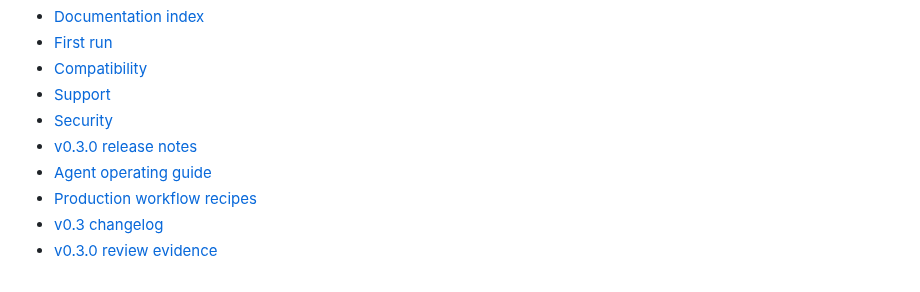
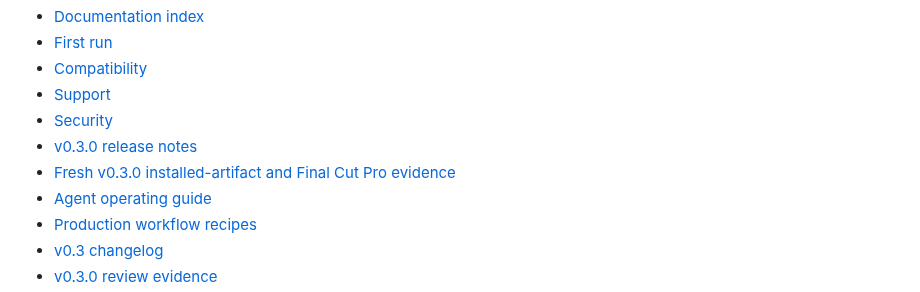
Before and after one commit to dreliq9/fcp-mcp, a Markdown page: README.md, the part around the change. GitHub-like rendering.

```diff
--- a/README.md
+++ b/README.md
@@ -27,6 +27,7 @@ Start here:
 - [Support](SUPPORT.md)
 - [Security](SECURITY.md)
 - [v0.3.0 release notes](docs/releases/v0.3.0.md)
+- [Fresh v0.3.0 installed-artifact and Final Cut Pro evidence](docs/releases/v0.3.0.md)
 - [Agent operating guide](LLM_GUIDE.md)
 - [Production workflow recipes](WORKFLOWS.md)
 - [v0.3 changelog](CHANGELOG.md)
```
Also changed, not shown: docs/README.md (+1 -0 lines), docs/releases/v0.3.0.md (added, +97 -0 lines), docs/assets/v0.3-live-import.png (added), 1 other file.
